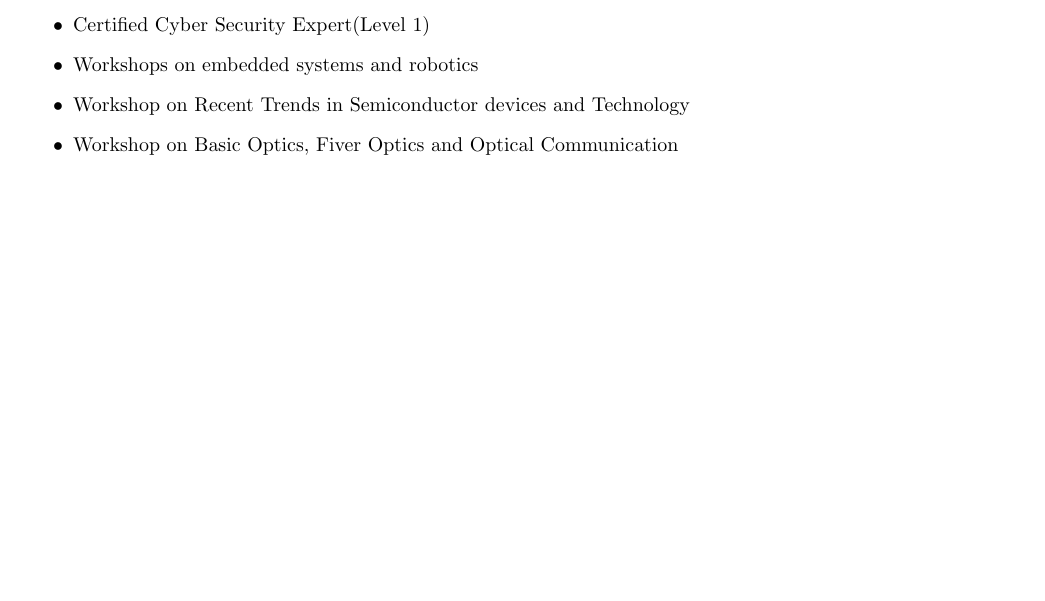
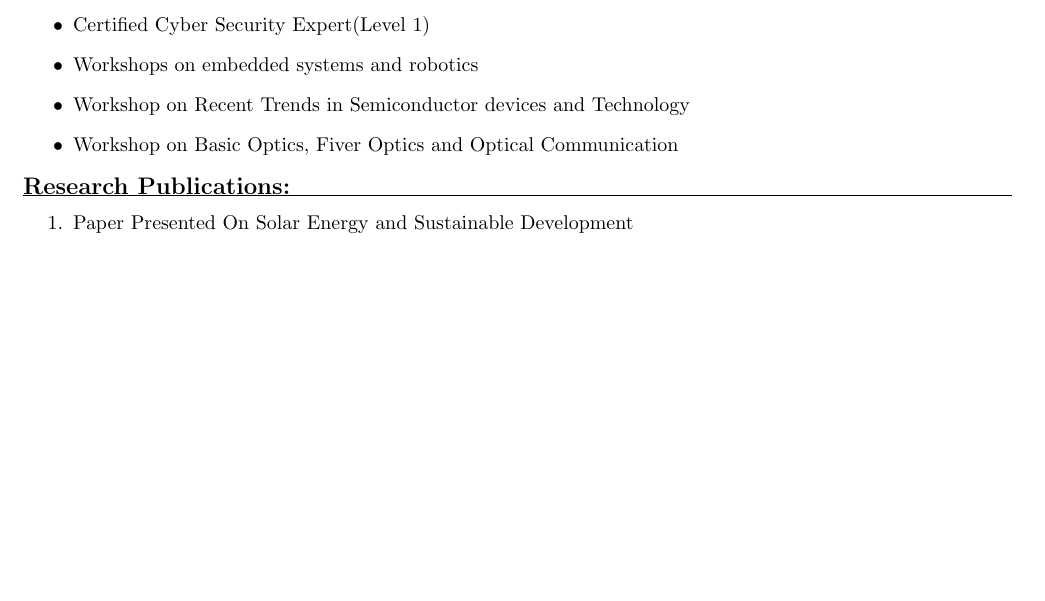
Before and after one commit to divyanshlohia95/Divyansh_Resume, a LaTeX document (1.tex): part of the page, cut so that both start at the same text, the shorter picture padded with empty space. Compiled offline with pdfLaTeX.

Commit message:
+Research_publication

```diff
--- a/1.tex
+++ b/1.tex
@@ -61,5 +61,10 @@
    	\item  Workshop on Recent Trends in Semiconductor devices and Technology\\
    	\item  Workshop on Basic Optics, Fiver Optics and Optical Communication\\
    \end{itemize}
+   \textbf{\large Research Publications:} \\
+  \hrule
+   \begin{enumerate}
+   	\item  Paper Presented On Solar Energy and Sustainable Development \\
+   \end{enumerate}
 \end{flushleft}
 \end{document}
```
Also changed, not shown: 1.pdf, 2 other files.
